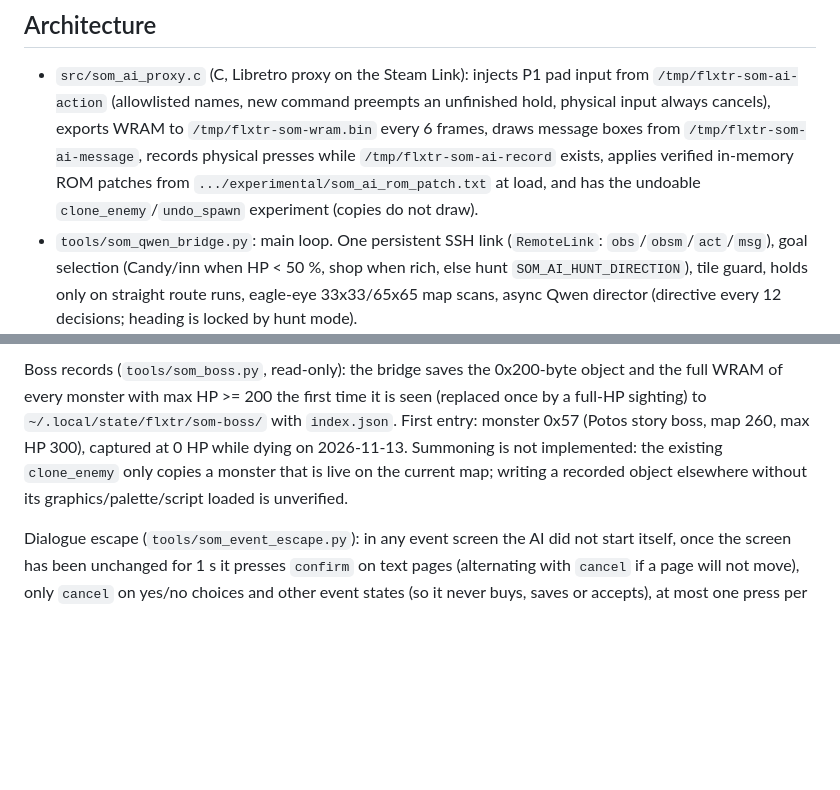
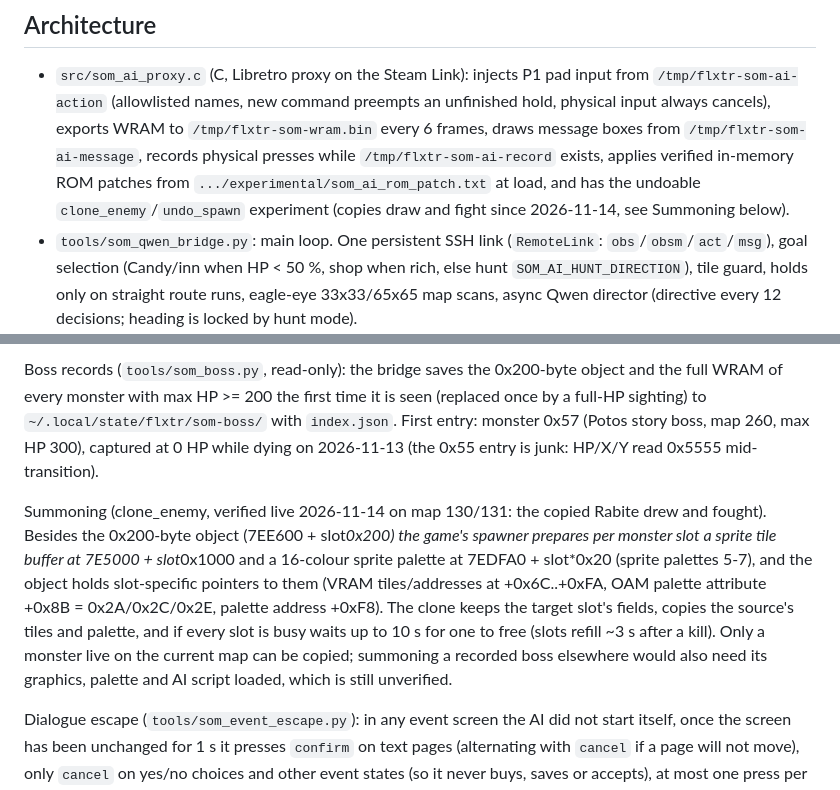
Before and after one commit to vatomalo/FlXtR-Steamlink, a Markdown page: docs/SOM-AI-HANDOFF.md, 2 parts joined by grey strips. Drawn GitHub-style; blank space fills up the shorter version.

Commit message:
Handoff: clone_enemy now draws; document the per-slot spawn setup
Co-Authored-By: Claude Opus 5.5 <noreply@anthropic.com>

```diff
--- a/docs/SOM-AI-HANDOFF.md
+++ b/docs/SOM-AI-HANDOFF.md
@@ -24,7 +24,8 @@ Branch `feature/som-ai-memory-agent-20261112`. Read `docs/SOM-WRAM-AGENT.md`
   `/tmp/flxtr-som-ai-message`, records physical presses while
   `/tmp/flxtr-som-ai-record` exists, applies verified in-memory ROM patches
   from `.../experimental/som_ai_rom_patch.txt` at load, and has the undoable
-  `clone_enemy`/`undo_spawn` experiment (copies do not draw).
+  `clone_enemy`/`undo_spawn` experiment (copies draw and fight since
+  2026-11-14, see Summoning below).
 - `tools/som_qwen_bridge.py`: main loop. One persistent SSH link
   (`RemoteLink`: `obs`/`obsm`/`act`/`msg`), goal selection (Candy/inn when
   HP < 50 %, shop when rich, else hunt `SOM_AI_HUNT_DIRECTION`), tile guard,
@@ -86,9 +87,20 @@ Boss records (`tools/som_boss.py`, read-only): the bridge saves the
 first time it is seen (replaced once by a full-HP sighting) to
 `~/.local/state/flxtr/som-boss/` with `index.json`. First entry: monster
 0x57 (Potos story boss, map 260, max HP 300), captured at 0 HP while dying
-on 2026-11-13. Summoning is not implemented: the existing `clone_enemy`
-only copies a monster that is live on the current map; writing a recorded
-object elsewhere without its graphics/palette/script loaded is unverified.
+on 2026-11-13 (the 0x55 entry is junk: HP/X/Y read 0x5555 mid-transition).
+
+Summoning (clone_enemy, verified live 2026-11-14 on map 130/131: the copied
+Rabite drew and fought). Besides the 0x200-byte object (7EE600 + slot*0x200)
+the game's spawner prepares per monster slot a sprite tile buffer at
+7E5000 + slot*0x1000 and a 16-colour sprite palette at 7EDFA0 + slot*0x20
+(sprite palettes 5-7), and the object holds slot-specific pointers to them
+(VRAM tiles/addresses at +0x6C..+0xFA, OAM palette attribute +0x8B =
+0x2A/0x2C/0x2E, palette address +0xF8). The clone keeps the target slot's
+fields, copies the source's tiles and palette, and if every slot is busy
+waits up to 10 s for one to free (slots refill ~3 s after a kill). Only a
+monster live on the current map can be copied; summoning a recorded boss
+elsewhere would also need its graphics, palette and AI script loaded, which
+is still unverified.
 
 Dialogue escape (`tools/som_event_escape.py`): in any event screen the AI
 did not start itself, once the screen has been unchanged for 1 s it presses
```
